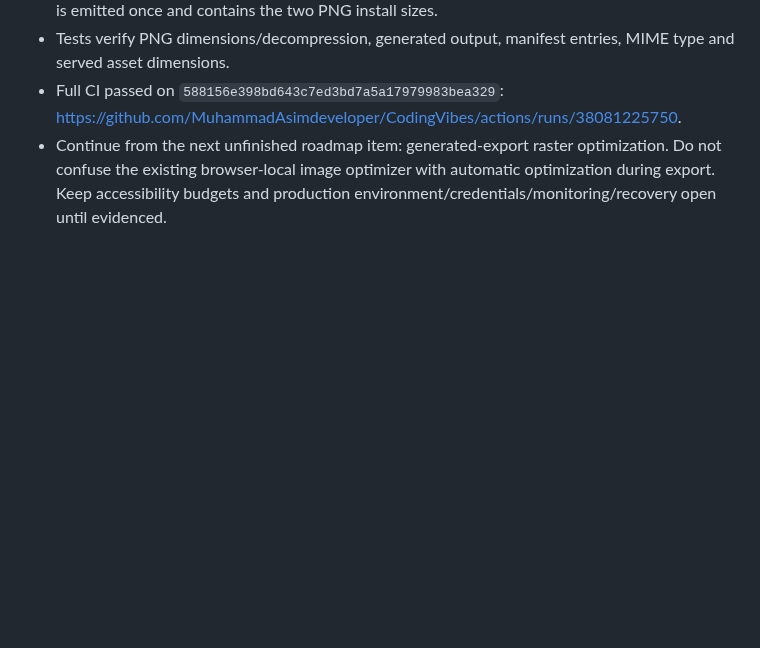
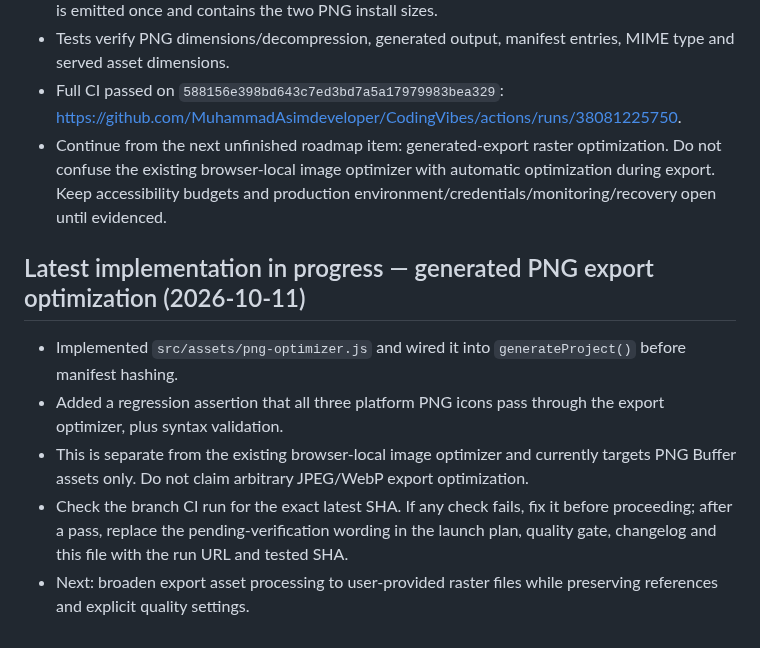
Before and after one commit to MuhammadAsimdeveloper/CodingVibes, a Markdown page: docs/AI_BUILD_START_HERE.md, the part around the change. Drawn GitHub-style; blank space fills up the shorter version.

Commit message:
docs: record generated PNG export optimization stage

```diff
--- a/docs/AI_BUILD_START_HERE.md
+++ b/docs/AI_BUILD_START_HERE.md
@@ -54,3 +54,11 @@ Before implementing or changing website generation, read [`GENERATED_WEBSITE_QUA
 - Tests verify PNG dimensions/decompression, generated output, manifest entries, MIME type and served asset dimensions.
 - Full CI passed on `588156e398bd643c7ed3bd7a5a17979983bea329`: https://github.com/MuhammadAsimdeveloper/CodingVibes/actions/runs/38081225750.
 - Continue from the next unfinished roadmap item: generated-export raster optimization. Do not confuse the existing browser-local image optimizer with automatic optimization during export. Keep accessibility budgets and production environment/credentials/monitoring/recovery open until evidenced.
+
+## Latest implementation in progress — generated PNG export optimization (2026-10-11)
+
+- Implemented `src/assets/png-optimizer.js` and wired it into `generateProject()` before manifest hashing.
+- Added a regression assertion that all three platform PNG icons pass through the export optimizer, plus syntax validation.
+- This is separate from the existing browser-local image optimizer and currently targets PNG Buffer assets only. Do not claim arbitrary JPEG/WebP export optimization.
+- Check the branch CI run for the exact latest SHA. If any check fails, fix it before proceeding; after a pass, replace the pending-verification wording in the launch plan, quality gate, changelog and this file with the run URL and tested SHA.
+- Next: broaden export asset processing to user-provided raster files while preserving references and explicit quality settings.
```
